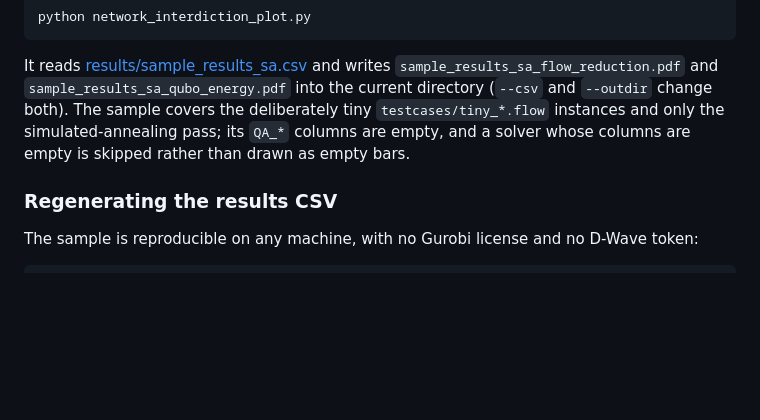
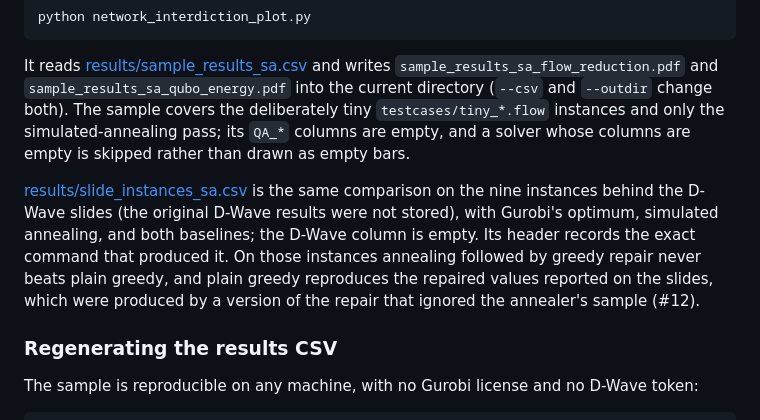
Before and after one commit to SECQUOIA/Network-Interdiction, a Markdown page: README.md, the part around the change. Rendered like a GitHub page; blank space fills up the shorter version.

Commit message:
Point the README at the regenerated slide results
Co-Authored-By: Claude Opus 5.5 <noreply@anthropic.com>

```diff
--- a/README.md
+++ b/README.md
@@ -61,6 +61,15 @@ writes `sample_results_sa_flow_reduction.pdf` and
 `QA_*` columns are empty, and a solver whose columns are empty is skipped
 rather than drawn as empty bars.
 
+[results/slide_instances_sa.csv](results/slide_instances_sa.csv) is the
+same comparison on the nine instances behind the D-Wave slides (the original
+D-Wave results were not stored), with Gurobi's optimum, simulated annealing,
+and both baselines; the D-Wave column is empty. Its header records the exact
+command that produced it. On those instances annealing followed by greedy
+repair never beats plain greedy, and plain greedy reproduces the repaired
+values reported on the slides, which were produced by a version of the repair
+that ignored the annealer's sample (#12).
+
 ### Regenerating the results CSV
 
 The sample is reproducible on any machine, with no Gurobi license and no
```
